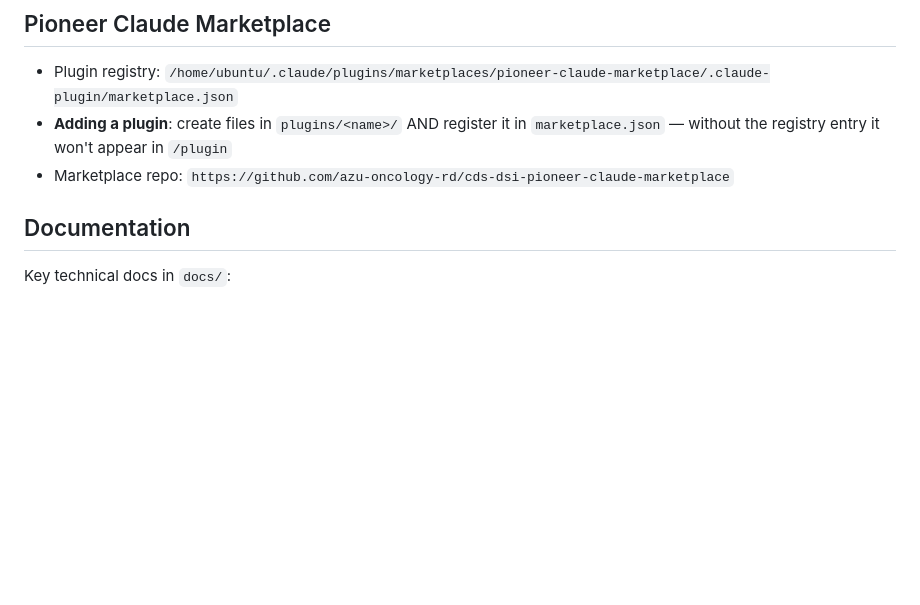
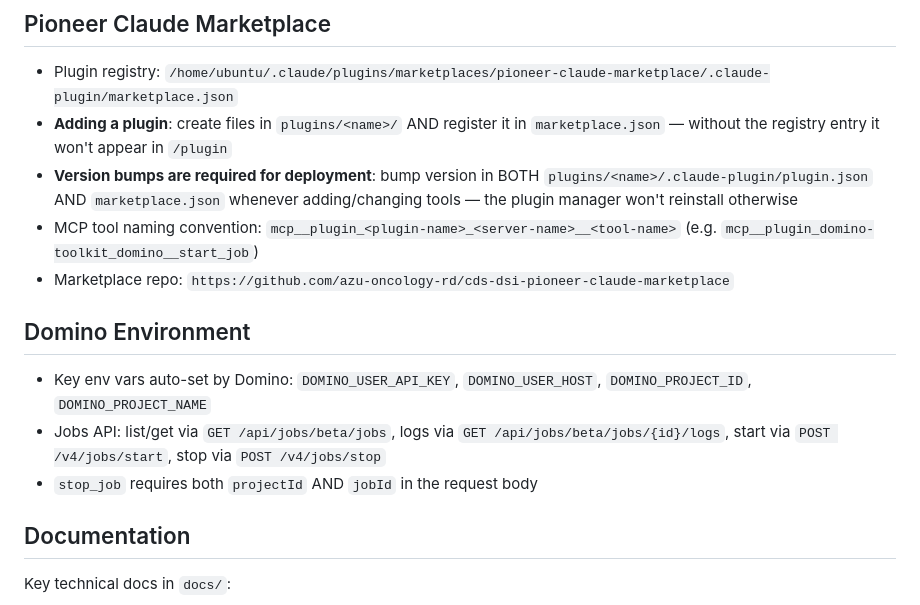
Before and after one commit to AstraZeneca/cds-dsi-pioneer-manuscript-2026, a Markdown page: CLAUDE.md, the part around the change. GitHub-like rendering; blank space fills up the shorter version.

Commit message:
Document plugin versioning rules and Domino environment in CLAUDE.md
- Plugin version bumps required in both plugin.json and marketplace.json
- MCP tool naming convention
- Domino env vars and Jobs API endpoints
- stop_job requires both projectId and jobId

Co-Authored-By: Claude Sonnet 4.6 <noreply@anthropic.com>

```diff
--- a/CLAUDE.md
+++ b/CLAUDE.md
@@ -416,7 +416,15 @@ Issues across all PIONEER repos are tracked in the **PIONEER 2026** GitHub Proje
 
 - Plugin registry: `/home/ubuntu/.claude/plugins/marketplaces/pioneer-claude-marketplace/.claude-plugin/marketplace.json`
 - **Adding a plugin**: create files in `plugins/<name>/` AND register it in `marketplace.json` — without the registry entry it won't appear in `/plugin`
+- **Version bumps are required for deployment**: bump version in BOTH `plugins/<name>/.claude-plugin/plugin.json` AND `marketplace.json` whenever adding/changing tools — the plugin manager won't reinstall otherwise
+- MCP tool naming convention: `mcp__plugin_<plugin-name>_<server-name>__<tool-name>` (e.g. `mcp__plugin_domino-toolkit_domino__start_job`)
 - Marketplace repo: `https://github.com/azu-oncology-rd/cds-dsi-pioneer-claude-marketplace`
+
+## Domino Environment
+
+- Key env vars auto-set by Domino: `DOMINO_USER_API_KEY`, `DOMINO_USER_HOST`, `DOMINO_PROJECT_ID`, `DOMINO_PROJECT_NAME`
+- Jobs API: list/get via `GET /api/jobs/beta/jobs`, logs via `GET /api/jobs/beta/jobs/{id}/logs`, start via `POST /v4/jobs/start`, stop via `POST /v4/jobs/stop`
+- `stop_job` requires both `projectId` AND `jobId` in the request body
 
 ## Documentation
 
```
